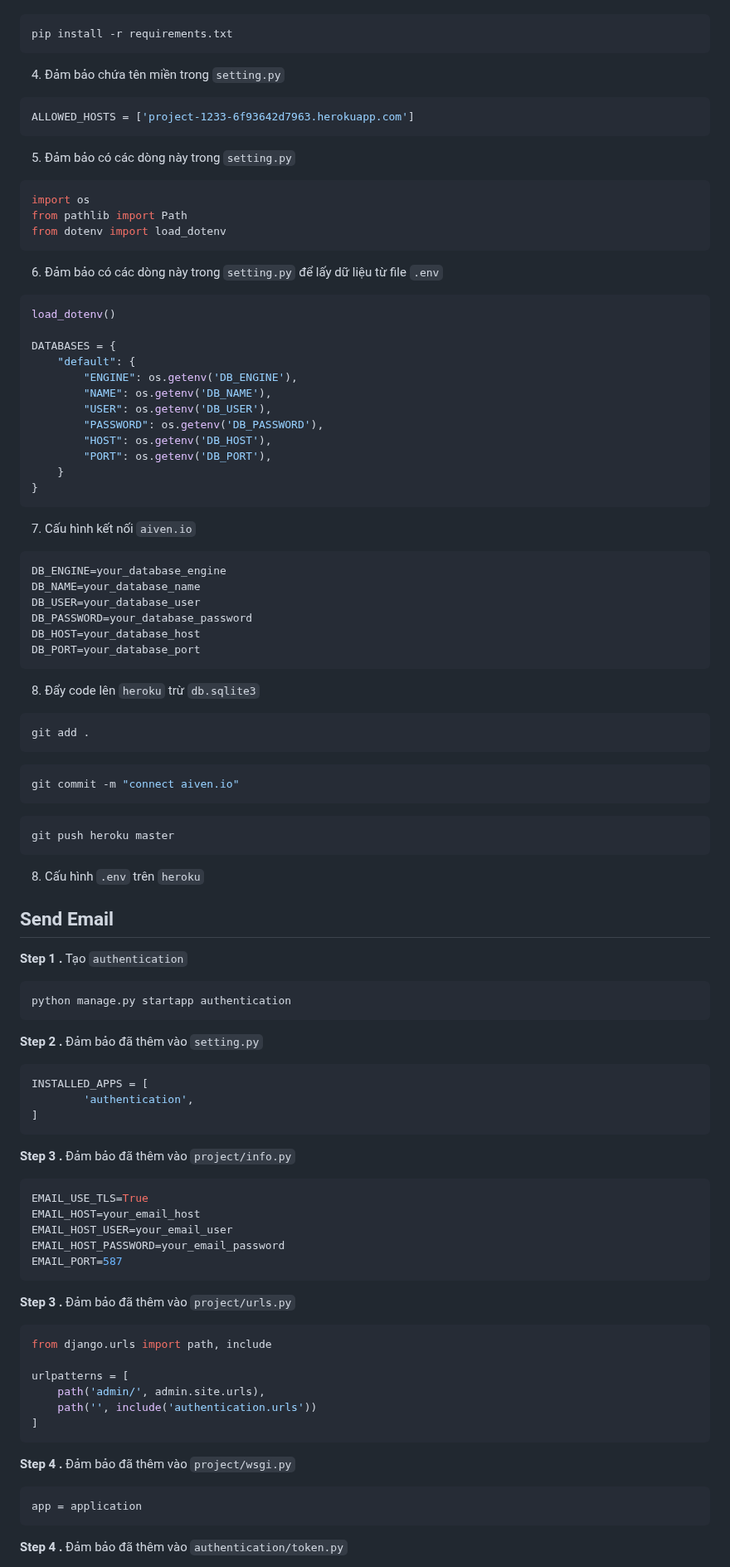
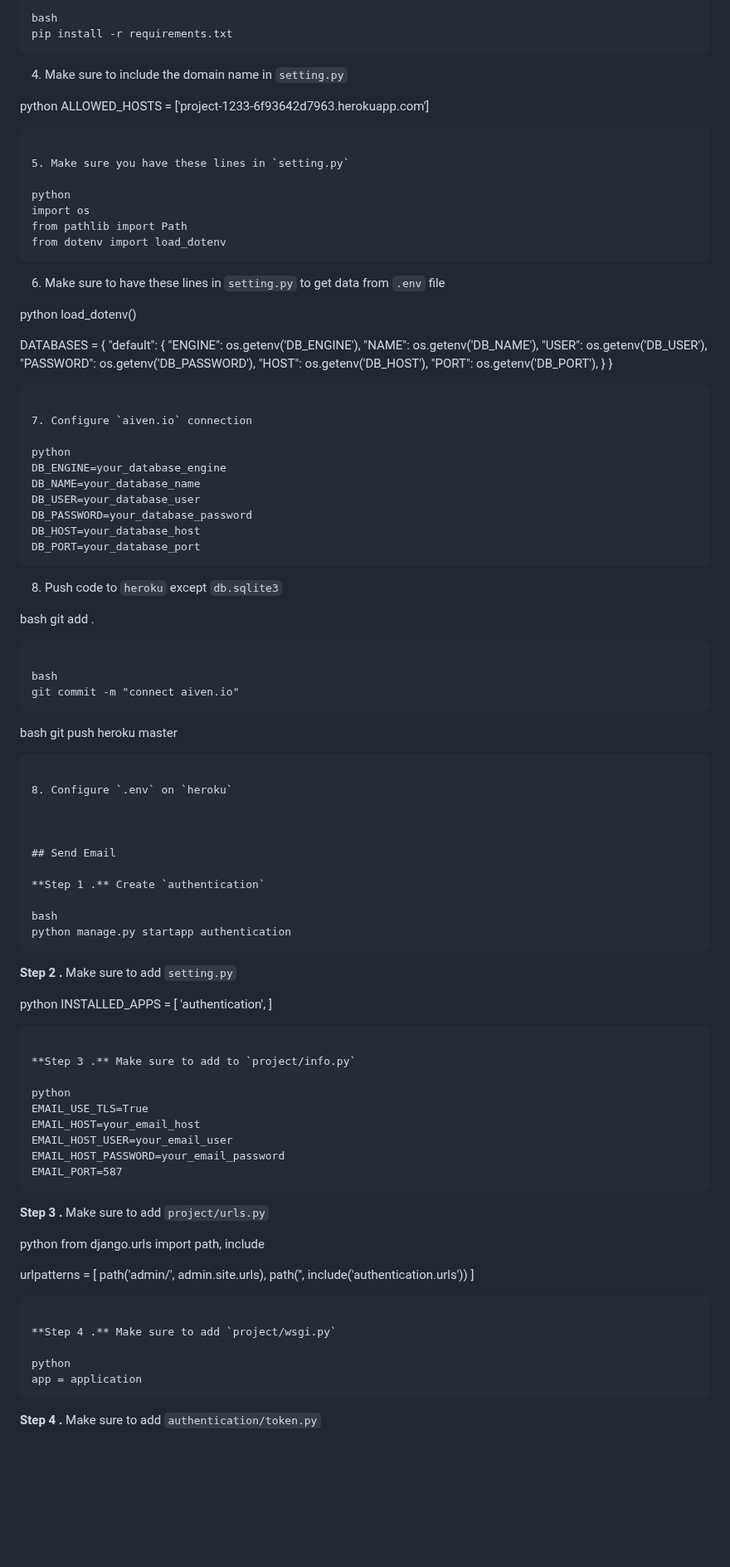
Before and after one commit to anhhducnguyen/Smart-lock-application, a Markdown page: README.md, the part around one of its changes. Shown at 83% size. GitHub-like rendering; blank space fills up the shorter version.

````diff
--- a/README.md
+++ b/README.md
@@ -212,42 +207,42 @@ python-dotenv==1.0.1
 
-```bash
+bash
 pip install -r requirements.txt
 ```
 
-4. Đảm bảo chứa tên miền trong `setting.py`
+4. Make sure to include the domain name in `setting.py`
 
-```python
+python
 ALLOWED_HOSTS = ['project-1233-6f93642d7963.herokuapp.com']
 ```
 
-5. Đảm bảo có các dòng này trong `setting.py`
+5. Make sure you have these lines in `setting.py`
 
-```python
+python
 import os
 from pathlib import Path
 from dotenv import load_dotenv
 ```
 
-6. Đảm bảo có các dòng này trong `setting.py` để lấy dữ liệu từ file `.env`
+6. Make sure to have these lines in `setting.py` to get data from `.env` file
 
-```python
+python
 load_dotenv()
 
 DATABASES = {
-    "default": {
-        "ENGINE": os.getenv('DB_ENGINE'),
-        "NAME": os.getenv('DB_NAME'),
-        "USER": os.getenv('DB_USER'),
-        "PASSWORD": os.getenv('DB_PASSWORD'),
-        "HOST": os.getenv('DB_HOST'),
-        "PORT": os.getenv('DB_PORT'),
-    }
+"default": {
+"ENGINE": os.getenv('DB_ENGINE'),
+"NAME": os.getenv('DB_NAME'),
+"USER": os.getenv('DB_USER'),
+"PASSWORD": os.getenv('DB_PASSWORD'),
+"HOST": os.getenv('DB_HOST'),
+"PORT": os.getenv('DB_PORT'),
+}
 }
 ```
 
-7. Cấu hình kết nối `aiven.io`
+7. Configure `aiven.io` connection
 
-```python
+python
 DB_ENGINE=your_database_engine
 DB_NAME=your_database_name
 DB_USER=your_database_user
@@ -256,43 +251,43 @@ DB_HOST=your_database_host
 DB_PORT=your_database_port
 ```
 
-8. Đẩy code lên `heroku` trừ `db.sqlite3`
+8. Push code to `heroku` except `db.sqlite3`
 
-```bash
+bash
 git add .
 ```
 
-```bash
+bash
 git commit -m "connect aiven.io"
 ```
 
-```bash
+bash
 git push heroku master
 ```
 
-8. Cấu hình `.env` trên `heroku`
+8. Configure `.env` on `heroku`
 
 
 
 ## Send Email
 
-**Step 1 .** Tạo `authentication`
+**Step 1 .** Create `authentication`
 
-```bash
+bash
 python manage.py startapp authentication
 ```
 
-**Step 2 .** Đảm bảo đã thêm vào `setting.py`
+**Step 2 .** Make sure to add `setting.py`
 
-```python
+python
 INSTALLED_APPS = [
-        'authentication',
+'authentication',
 ]
 ```
 
-**Step 3 .** Đảm bảo đã thêm vào `project/info.py`
+**Step 3 .** Make sure to add to `project/info.py`
 
-```python
+python
 EMAIL_USE_TLS=True
 EMAIL_HOST=your_email_host
 EMAIL_HOST_USER=your_email_user
@@ -300,22 +295,22 @@ EMAIL_HOST_PASSWORD=your_email_password
 EMAIL_PORT=587
 ```
 
-**Step 3 .** Đảm bảo đã thêm vào `project/urls.py`
+**Step 3 .** Make sure to add `project/urls.py`
 
-```python
+python
 from django.urls import path, include
 
 urlpatterns = [
-    path('admin/', admin.site.urls),
-    path('', include('authentication.urls'))
+path('admin/', admin.site.urls),
+path('', include('authentication.urls'))
 ]
 ```
 
-**Step 4 .** Đảm bảo đã thêm vào `project/wsgi.py`
+**Step 4 .** Make sure to add `project/wsgi.py`
 
-```python
+python
 app = application
 ```
 
-**Step 4 .** Đảm bảo đã thêm vào `authentication/token.py`
+**Step 4 .** Make sure to add `authentication/token.py`
 
````
Also changed, not shown: other parts of README.md (+144 -149 lines).
